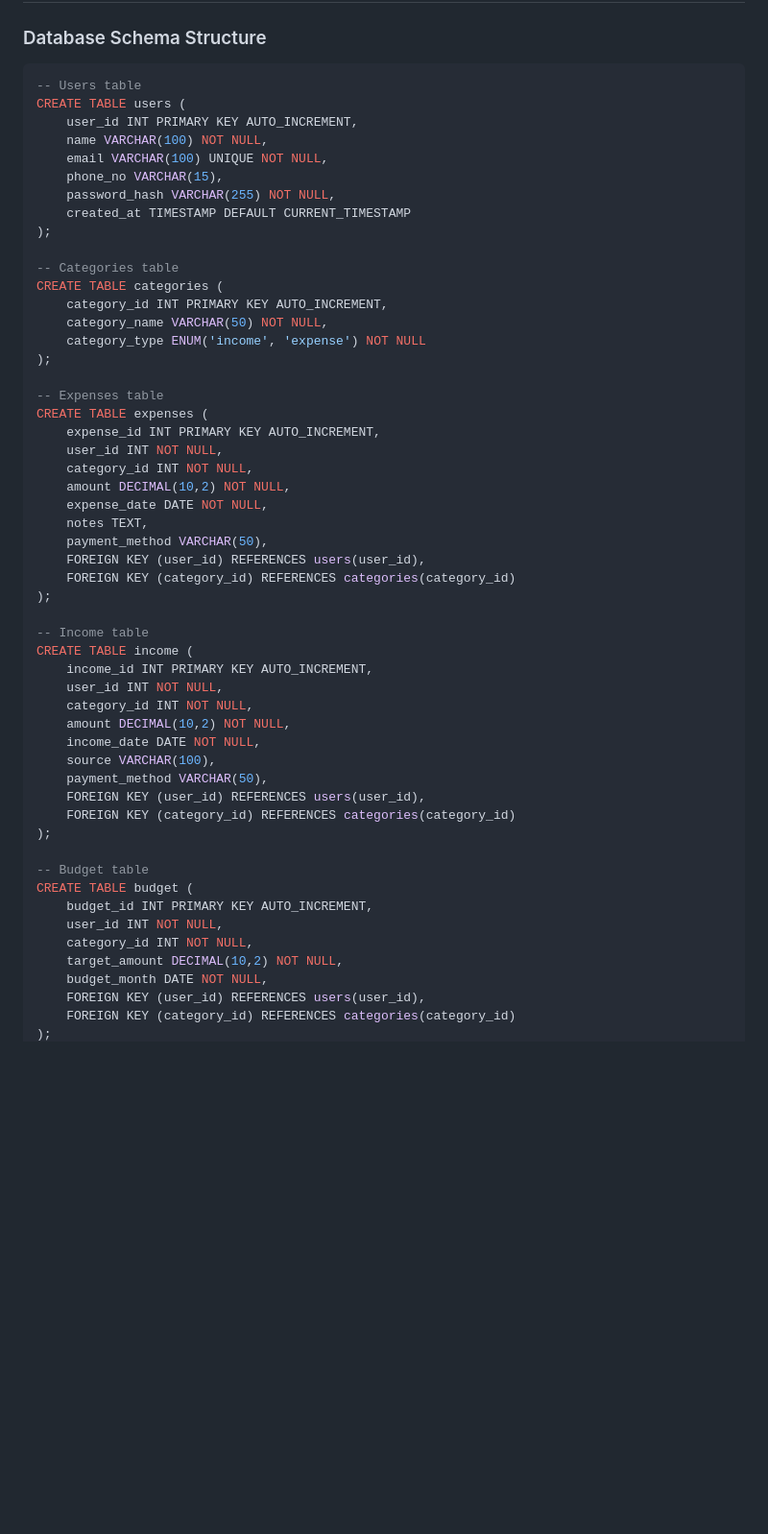
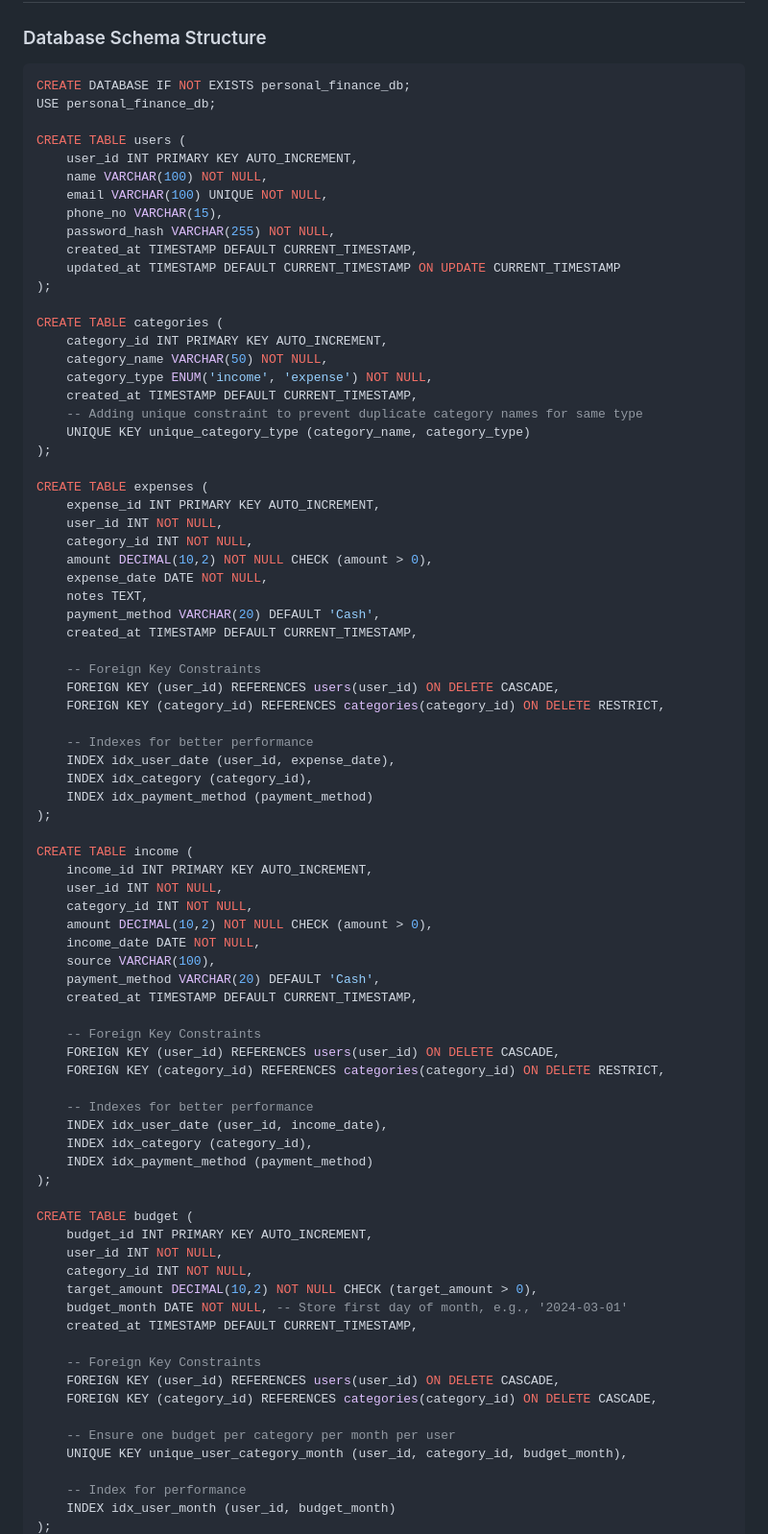
Before and after one commit to Nandini-Sahoo/personal-finance-management-platform, a Markdown page: README.md, the part around one of its changes. Shown at 96% size. Drawn GitHub-style; blank space fills up the shorter version.

````diff
--- a/README.md
+++ b/README.md
@@ -126,56 +126,83 @@ https://localhost/personal-finance-management-platform/frontend/pages/user/landi
 ### Database Schema Structure
 
 ```sql
--- Users table
+CREATE DATABASE IF NOT EXISTS personal_finance_db;
+USE personal_finance_db;
+
 CREATE TABLE users (
     user_id INT PRIMARY KEY AUTO_INCREMENT,
     name VARCHAR(100) NOT NULL,
     email VARCHAR(100) UNIQUE NOT NULL,
     phone_no VARCHAR(15),
     password_hash VARCHAR(255) NOT NULL,
-    created_at TIMESTAMP DEFAULT CURRENT_TIMESTAMP
+    created_at TIMESTAMP DEFAULT CURRENT_TIMESTAMP,
+    updated_at TIMESTAMP DEFAULT CURRENT_TIMESTAMP ON UPDATE CURRENT_TIMESTAMP
 );
 
--- Categories table
 CREATE TABLE categories (
     category_id INT PRIMARY KEY AUTO_INCREMENT,
     category_name VARCHAR(50) NOT NULL,
-    category_type ENUM('income', 'expense') NOT NULL
+    category_type ENUM('income', 'expense') NOT NULL,
+    created_at TIMESTAMP DEFAULT CURRENT_TIMESTAMP,
+    -- Adding unique constraint to prevent duplicate category names for same type
+    UNIQUE KEY unique_category_type (category_name, category_type)
 );
 
--- Expenses table
 CREATE TABLE expenses (
     expense_id INT PRIMARY KEY AUTO_INCREMENT,
     user_id INT NOT NULL,
     category_id INT NOT NULL,
-    amount DECIMAL(10,2) NOT NULL,
+    amount DECIMAL(10,2) NOT NULL CHECK (amount > 0),
     expense_date DATE NOT NULL,
     notes TEXT,
-    payment_method VARCHAR(50),
-    FOREIGN KEY (user_id) REFERENCES users(user_id),
-    FOREIGN KEY (category_id) REFERENCES categories(category_id)
+    payment_method VARCHAR(20) DEFAULT 'Cash',
+    created_at TIMESTAMP DEFAULT CURRENT_TIMESTAMP,
+
+    -- Foreign Key Constraints
+    FOREIGN KEY (user_id) REFERENCES users(user_id) ON DELETE CASCADE,
+    FOREIGN KEY (category_id) REFERENCES categories(category_id) ON DELETE RESTRICT,
+
+    -- Indexes for better performance
+    INDEX idx_user_date (user_id, expense_date),
+    INDEX idx_category (category_id),
+    INDEX idx_payment_method (payment_method)
 );
 
--- Income table
 CREATE TABLE income (
     income_id INT PRIMARY KEY AUTO_INCREMENT,
     user_id INT NOT NULL,
     category_id INT NOT NULL,
-    amount DECIMAL(10,2) NOT NULL,
+    amount DECIMAL(10,2) NOT NULL CHECK (amount > 0),
     income_date DATE NOT NULL,
     source VARCHAR(100),
-    payment_method VARCHAR(50),
-    FOREIGN KEY (user_id) REFERENCES users(user_id),
-    FOREIGN KEY (category_id) REFERENCES categories(category_id)
+    payment_method VARCHAR(20) DEFAULT 'Cash',
+    created_at TIMESTAMP DEFAULT CURRENT_TIMESTAMP,
+
+    -- Foreign Key Constraints
+    FOREIGN KEY (user_id) REFERENCES users(user_id) ON DELETE CASCADE,
+    FOREIGN KEY (category_id) REFERENCES categories(category_id) ON DELETE RESTRICT,
+
+    -- Indexes for better performance
+    INDEX idx_user_date (user_id, income_date),
+    INDEX idx_category (category_id),
+    INDEX idx_payment_method (payment_method)
 );
 
--- Budget table
 CREATE TABLE budget (
     budget_id INT PRIMARY KEY AUTO_INCREMENT,
     user_id INT NOT NULL,
     category_id INT NOT NULL,
-    target_amount DECIMAL(10,2) NOT NULL,
-    budget_month DATE NOT NULL,
-    FOREIGN KEY (user_id) REFERENCES users(user_id),
-    FOREIGN KEY (category_id) REFERENCES categories(category_id)
+    target_amount DECIMAL(10,2) NOT NULL CHECK (target_amount > 0),
+    budget_month DATE NOT NULL, -- Store first day of month, e.g., '2024-03-01'
+    created_at TIMESTAMP DEFAULT CURRENT_TIMESTAMP,
+
+    -- Foreign Key Constraints
+    FOREIGN KEY (user_id) REFERENCES users(user_id) ON DELETE CASCADE,
+    FOREIGN KEY (category_id) REFERENCES categories(category_id) ON DELETE CASCADE,
+
+    -- Ensure one budget per category per month per user
+    UNIQUE KEY unique_user_category_month (user_id, category_id, budget_month),
+
+    -- Index for performance
+    INDEX idx_user_month (user_id, budget_month)
 );
````
Also changed, not shown: other parts of README.md (+29 -0 lines).
